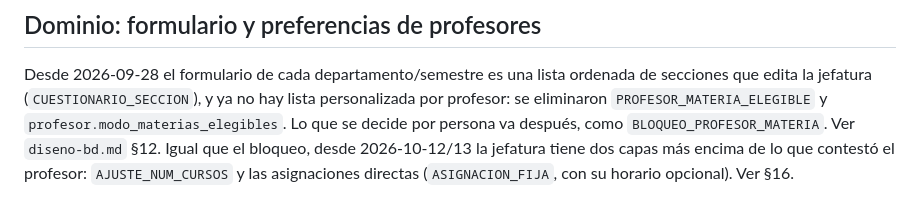
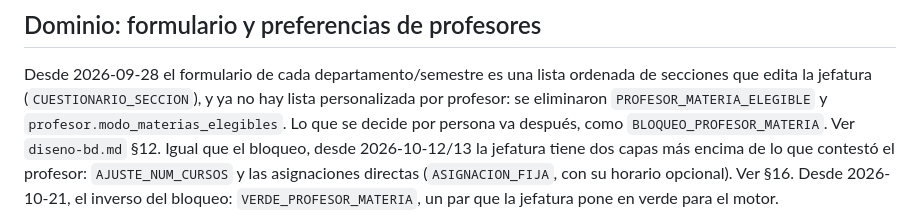
Before and after one commit to PauGarza/malla-horarios-web, a Markdown page: bd/diagrama-er.md, the part around one of its changes. Drawn GitHub-style.

````diff
--- a/bd/diagrama-er.md
+++ b/bd/diagrama-er.md
@@ -233,6 +236,8 @@ eliminaron `PROFESOR_MATERIA_ELEGIBLE` y `profesor.modo_materias_elegibles`. Lo
 persona va después, como `BLOQUEO_PROFESOR_MATERIA`. Ver `diseno-bd.md` §12. Igual que el bloqueo, desde
 2026-10-12/13 la jefatura tiene dos capas más encima de lo que contestó el profesor:
 `AJUSTE_NUM_CURSOS` y las asignaciones directas (`ASIGNACION_FIJA`, con su horario opcional). Ver §16.
+Desde 2026-10-21, el inverso del bloqueo: `VERDE_PROFESOR_MATERIA`, un par que la jefatura pone en
+verde para el motor.
 
 ```mermaid
 erDiagram
````
Also changed, not shown: other parts of bd/diagrama-er.md (+14 -2 lines), bd/diseno-bd.md (+12 -8 lines).
